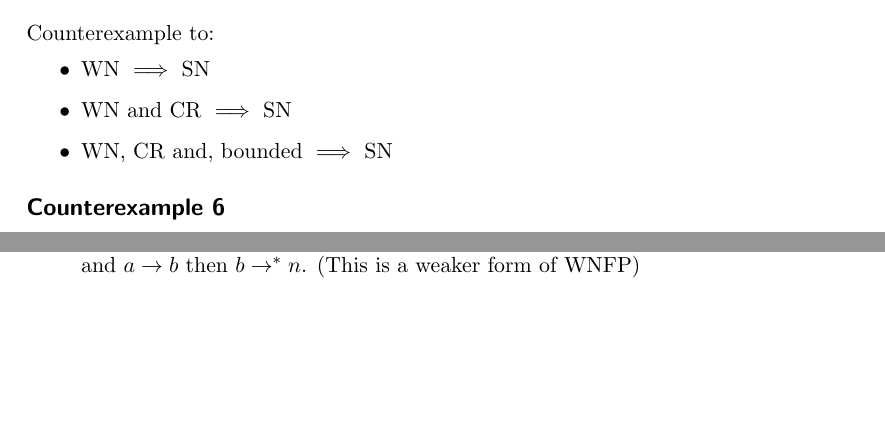
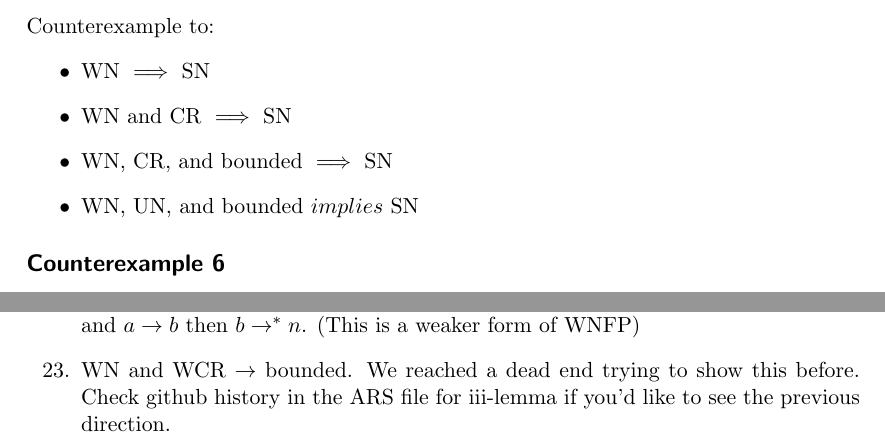
Before and after one commit to DrPolonsky/LAM, a LaTeX document (Relations/Report.tex): two parts of pages 10 and 14 of 18, joined at a grey line, cut so that both start at the same text, the shorter picture padded with empty space. Compiled offline with pdfLaTeX.

Commit message:
Minor tidying of ars

```diff
--- a/Relations/Report.tex
+++ b/Relations/Report.tex
@@ -611,7 +611,8 @@ Counterexample to:
 \begin{itemize}
   \item WN $\implies$ SN
   \item WN and CR $\implies$ SN
-  \item WN, CR and, bounded $\implies$ SN
+  \item WN, CR, and bounded $\implies$ SN
+  \item WN, UN, and bounded $implies$ SN
 \end{itemize}
 
 \subsection*{Counterexample 6}
@@ -832,6 +833,8 @@ With the above definitions established we define the notions of well-foundedness
     cannot solve this whilst using recurrence property and boundedness rather than ind(uctive) and inc(reasing). The counterexample is the self loop on an element.
     \item is $\omega$-bounded implied by WN and the following confluence property:
     $a \to^* n \in NF$, and $a \to b$ then $b \to^* n $. (This is a weaker form of WNFP)
+    \item WN and WCR $\to$ bounded. We reached a dead end trying to show this before. Check github history in the ARS file for iii-lemma
+    if you'd like to see the previous direction.
   \end{enumerate}
 
   \subsection*{Questions about Well-foundedness}
```
Also changed, not shown: 1 other file.
